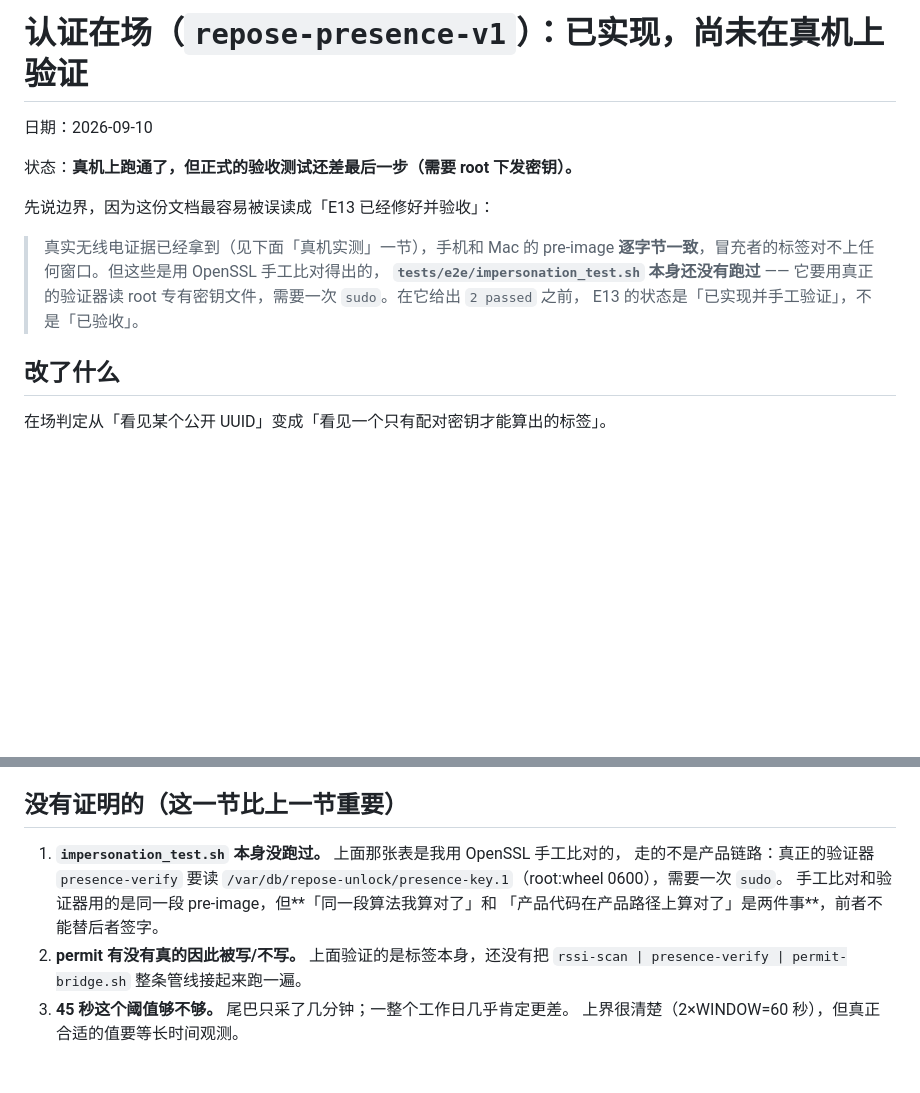
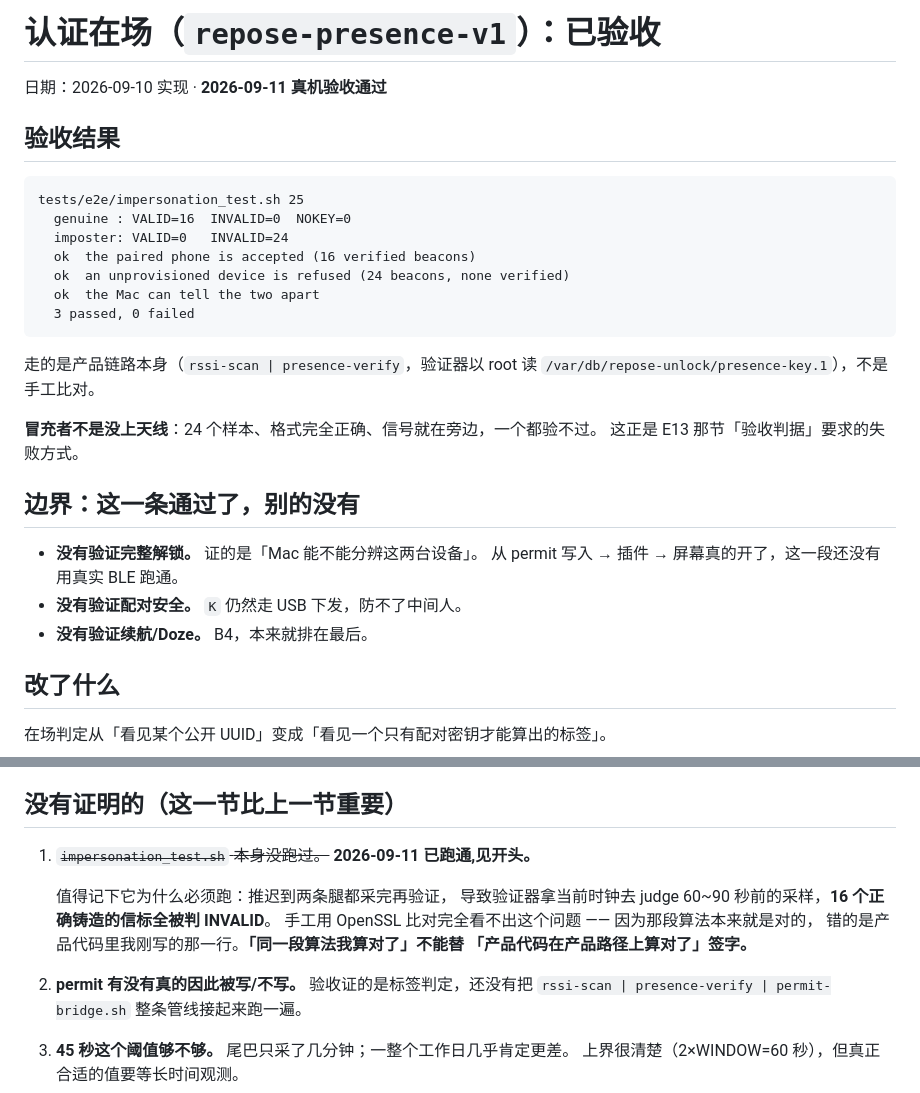
Before and after one commit to godosou/outsie, a Markdown page: docs/validation/2026-09-10-authenticated-presence.md, 2 parts joined by grey strips. Rendered like a GitHub page; blank space fills up the shorter version.

Commit message:
test: E13 flips green -- the Mac can tell the phone from a copy of the app
  genuine : VALID=16  INVALID=0  NOKEY=0
  imposter: VALID=0   INVALID=24
  3 passed, 0 failed

Through the product path -- rssi-scan piped into presence-verify running as
root against /var/db/repose-unlock/presence-key.1 -- not hand-compared hex.

The imposter was not silent. Twenty-four advertisements, correctly formed,
sitting next to the Mac, and not one of them verified. That is the failure
mode the E13 write-up demanded when it said a fix without this test turning
green has been asserted rather than demonstrated.

Worth keeping the reason the test was needed. Deferring verification until
both legs were captured made the verifier judge 60-90 second old rows against
the current clock, and all sixteen correctly minted beacons came back
INVALID. Comparing hex against OpenSSL by hand could never have caught it:
the algorithm was right, the line I had just written in the product was not.

What this run does NOT cover, recorded next to the result so it is not read
as more than it is: the permit write, the plugin, and an actual screen
unlocking have still never run end to end over real BLE; pairing is still a
USB hand-off with no MITM resistance; Doze survival is untouched. Issue 0002
stays open for the pairing half.

Co-Authored-By: Claude Opus 5 <noreply@anthropic.com>

````diff
--- a/docs/validation/2026-09-10-authenticated-presence.md
+++ b/docs/validation/2026-09-10-authenticated-presence.md
@@ -1,16 +1,31 @@
-# 认证在场（`repose-presence-v1`）：已实现，**尚未在真机上验证**
+# 认证在场（`repose-presence-v1`）：**已验收**
 
-日期：2026-09-10
+日期：2026-09-10 实现 · **2026-09-11 真机验收通过**
 
-状态：**真机上跑通了，但正式的验收测试还差最后一步（需要 root 下发密钥）。**
+## 验收结果
 
-先说边界，因为这份文档最容易被误读成「E13 已经修好并验收」：
+```
+tests/e2e/impersonation_test.sh 25
+  genuine : VALID=16  INVALID=0  NOKEY=0
+  imposter: VALID=0   INVALID=24
+  ok  the paired phone is accepted (16 verified beacons)
+  ok  an unprovisioned device is refused (24 beacons, none verified)
+  ok  the Mac can tell the two apart
+  3 passed, 0 failed
+```
 
-> 真实无线电证据已经拿到（见下面「真机实测」一节），手机和 Mac 的 pre-image
-> **逐字节一致**，冒充者的标签对不上任何窗口。但这些是用 OpenSSL 手工比对得出的，
-> **`tests/e2e/impersonation_test.sh` 本身还没有跑过** —— 它要用真正的验证器读
-> root 专有密钥文件，需要一次 `sudo`。在它给出 `2 passed` 之前，
-> E13 的状态是「已实现并手工验证」，不是「已验收」。
+走的是产品链路本身（`rssi-scan | presence-verify`，验证器以 root 读
+`/var/db/repose-unlock/presence-key.1`），不是手工比对。
+
+**冒充者不是没上天线**：24 个样本、格式完全正确、信号就在旁边，一个都验不过。
+这正是 E13 那节「验收判据」要求的失败方式。
+
+## 边界：这一条通过了，别的没有
+
+- **没有验证完整解锁。** 证的是「Mac 能不能分辨这两台设备」。
+  从 permit 写入 → 插件 → 屏幕真的开了，这一段还没有用真实 BLE 跑通。
+- **没有验证配对安全。** `K` 仍然走 USB 下发，防不了中间人。
+- **没有验证续航/Doze。** B4，本来就排在最后。
 
 ## 改了什么
 
@@ -114,12 +129,14 @@ Mac 侧**不持有**这把密钥的文件（那一步要 root），所以下面
 
 ## **没有**证明的（这一节比上一节重要）
 
-1. **`impersonation_test.sh` 本身没跑过。** 上面那张表是我用 OpenSSL 手工比对的，
-   走的不是产品链路：真正的验证器 `presence-verify` 要读
-   `/var/db/repose-unlock/presence-key.1`（root:wheel 0600），需要一次 `sudo`。
-   手工比对和验证器用的是同一段 pre-image，但**「同一段算法我算对了」和
-   「产品代码在产品路径上算对了」是两件事**，前者不能替后者签字。
-2. **permit 有没有真的因此被写/不写。** 上面验证的是标签本身，还没有把
+1. ~~`impersonation_test.sh` 本身没跑过。~~ **2026-09-11 已跑通,见开头。**
+
+   值得记下它为什么必须跑：推迟到两条腿都采完再验证，
+   导致验证器拿当前时钟去 judge 60~90 秒前的采样，**16 个正确铸造的信标全被判 INVALID**。
+   手工用 OpenSSL 比对完全看不出这个问题 —— 因为那段算法本来就是对的，
+   错的是产品代码里我刚写的那一行。**「同一段算法我算对了」不能替
+   「产品代码在产品路径上算对了」签字。**
+2. **permit 有没有真的因此被写/不写。** 验收证的是标签判定，还没有把
    `rssi-scan | presence-verify | permit-bridge.sh` 整条管线接起来跑一遍。
 3. **45 秒这个阈值够不够。** 尾巴只采了几分钟；一整个工作日几乎肯定更差。
    上界很清楚（2×WINDOW=60 秒），但真正合适的值要等长时间观测。
````
Also changed, not shown: docs/issues/0002-authenticated-presence.md (+6 -4 lines), docs/validation/2026-09-09-e13-no-device-identity.md (+9 -4 lines).
